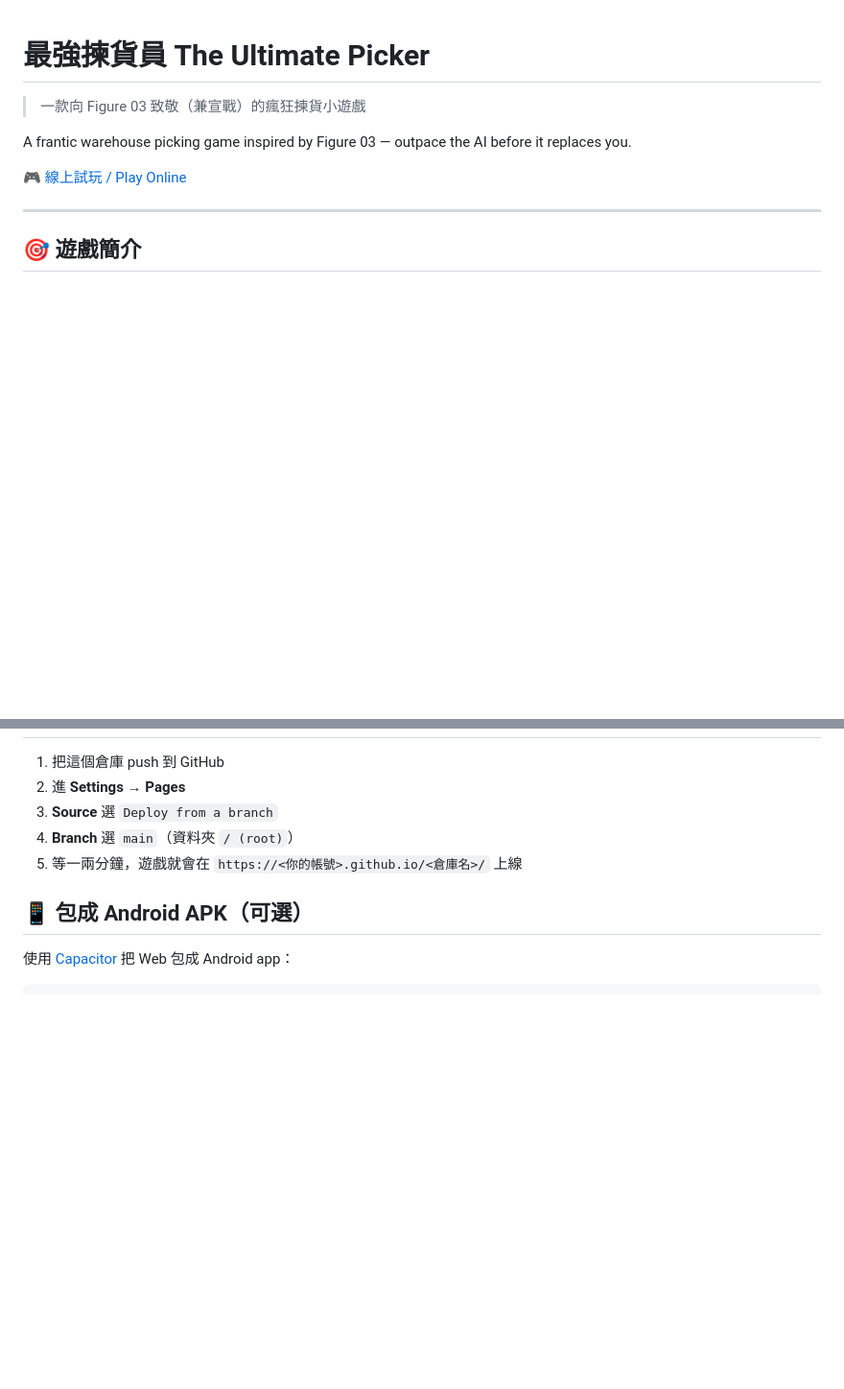
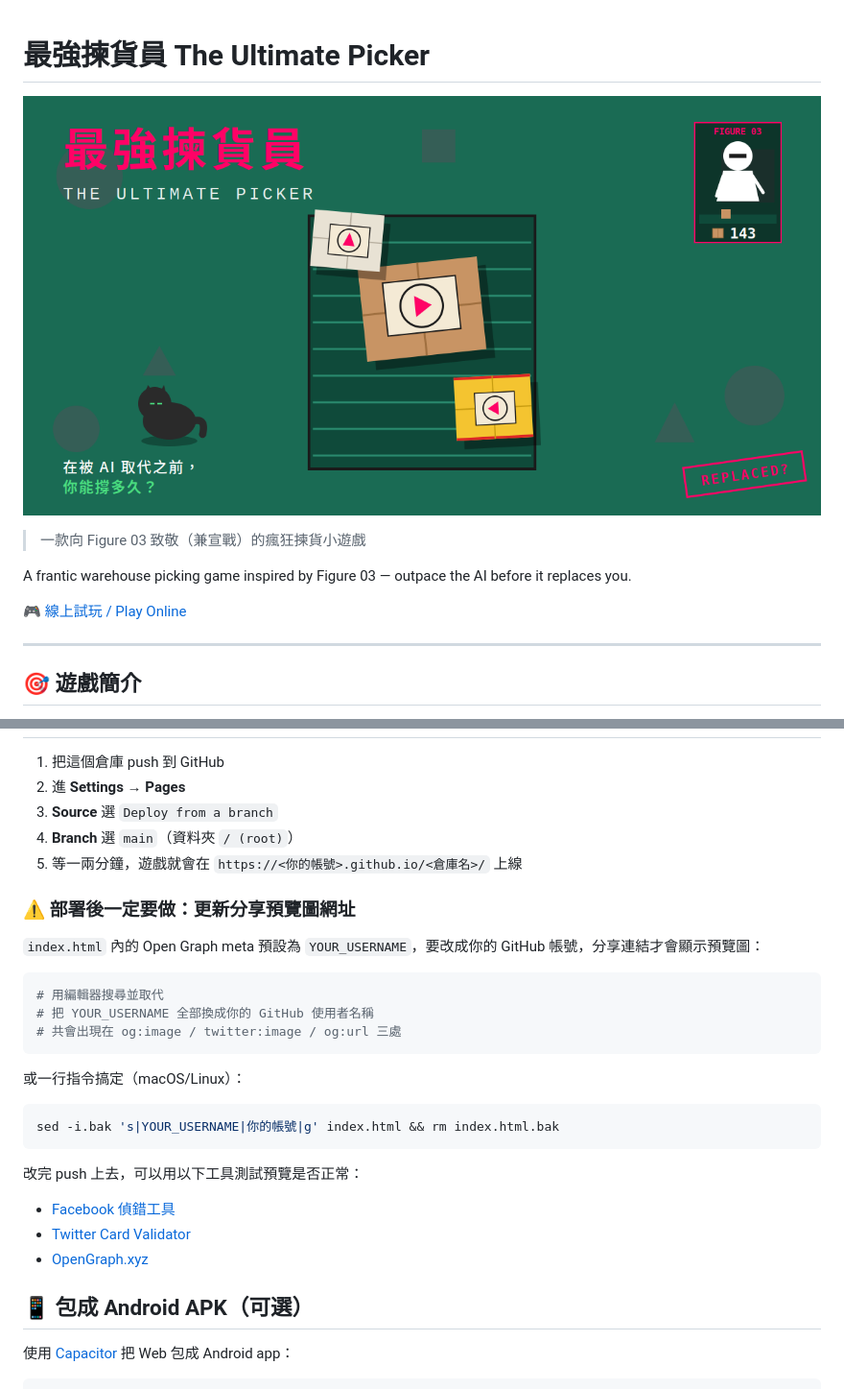
Before and after one commit to Latte501/ultimate-picker, a Markdown page: README.md, 2 parts joined by grey strips. Shown: that part at 96% size. Drawn GitHub-style; pictures changed too: preview.png (added); blank space fills up the shorter version.

Commit message:
preview

````diff
--- a/README.md
+++ b/README.md
@@ -1,4 +1,6 @@
 # 最強揀貨員 The Ultimate Picker
+
+![preview](preview.png)
 
 > 一款向 Figure 03 致敬（兼宣戰）的瘋狂揀貨小遊戲
 
@@ -61,6 +63,27 @@ python3 -m http.server 8000
 4. **Branch** 選 `main`（資料夾 `/ (root)`）
 5. 等一兩分鐘，遊戲就會在 `https://<你的帳號>.github.io/<倉庫名>/` 上線
 
+### ⚠️ 部署後一定要做：更新分享預覽圖網址
+
+`index.html` 內的 Open Graph meta 預設為 `YOUR_USERNAME`，要改成你的 GitHub 帳號，分享連結才會顯示預覽圖：
+
+```bash
+# 用編輯器搜尋並取代
+# 把 YOUR_USERNAME 全部換成你的 GitHub 使用者名稱
+# 共會出現在 og:image / twitter:image / og:url 三處
+```
+
+或一行指令搞定（macOS/Linux）：
+
+```bash
+sed -i.bak 's|YOUR_USERNAME|你的帳號|g' index.html && rm index.html.bak
+```
+
+改完 push 上去，可以用以下工具測試預覽是否正常：
+- [Facebook 偵錯工具](https://developers.facebook.com/tools/debug/)
+- [Twitter Card Validator](https://cards-dev.twitter.com/validator)
+- [OpenGraph.xyz](https://www.opengraph.xyz/)
+
 ## 📱 包成 Android APK（可選）
 
 使用 [Capacitor](https://capacitorjs.com/) 把 Web 包成 Android app：
````
Also changed, not shown: 2 other files.
